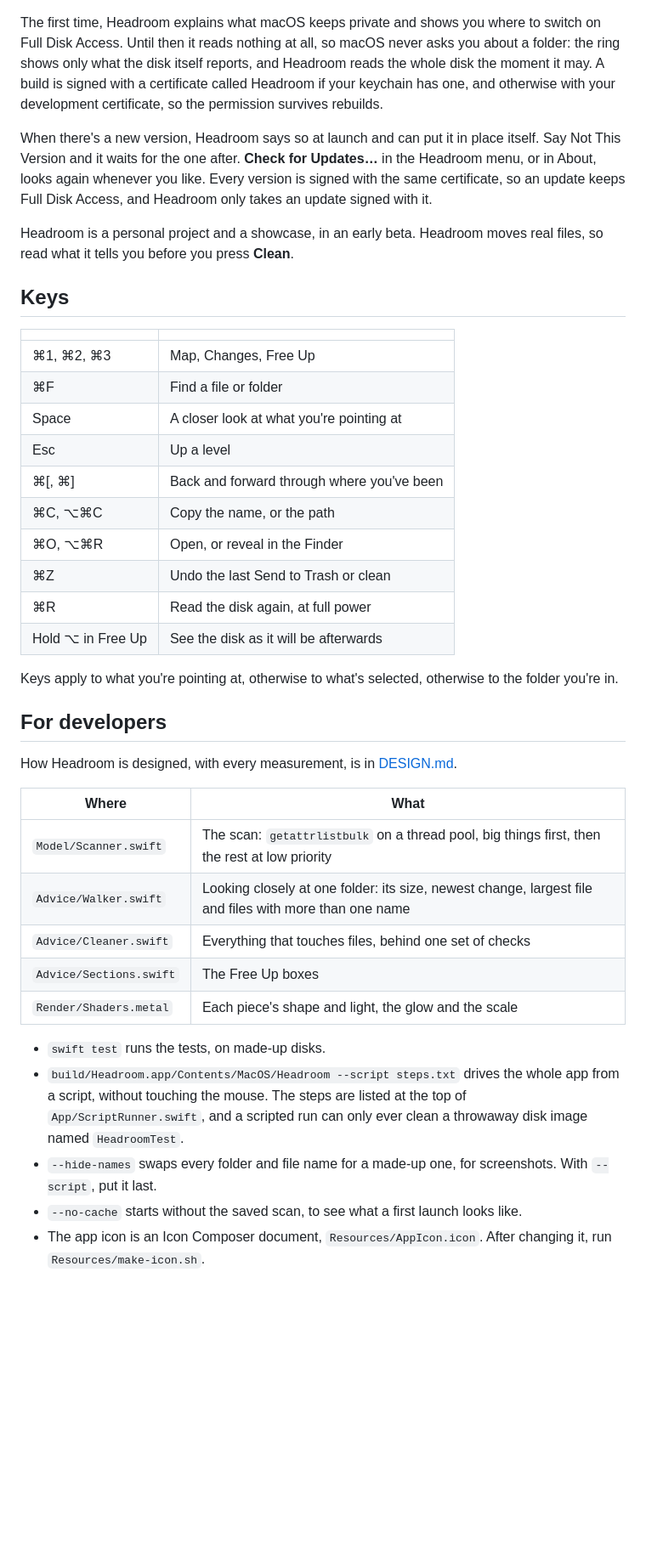
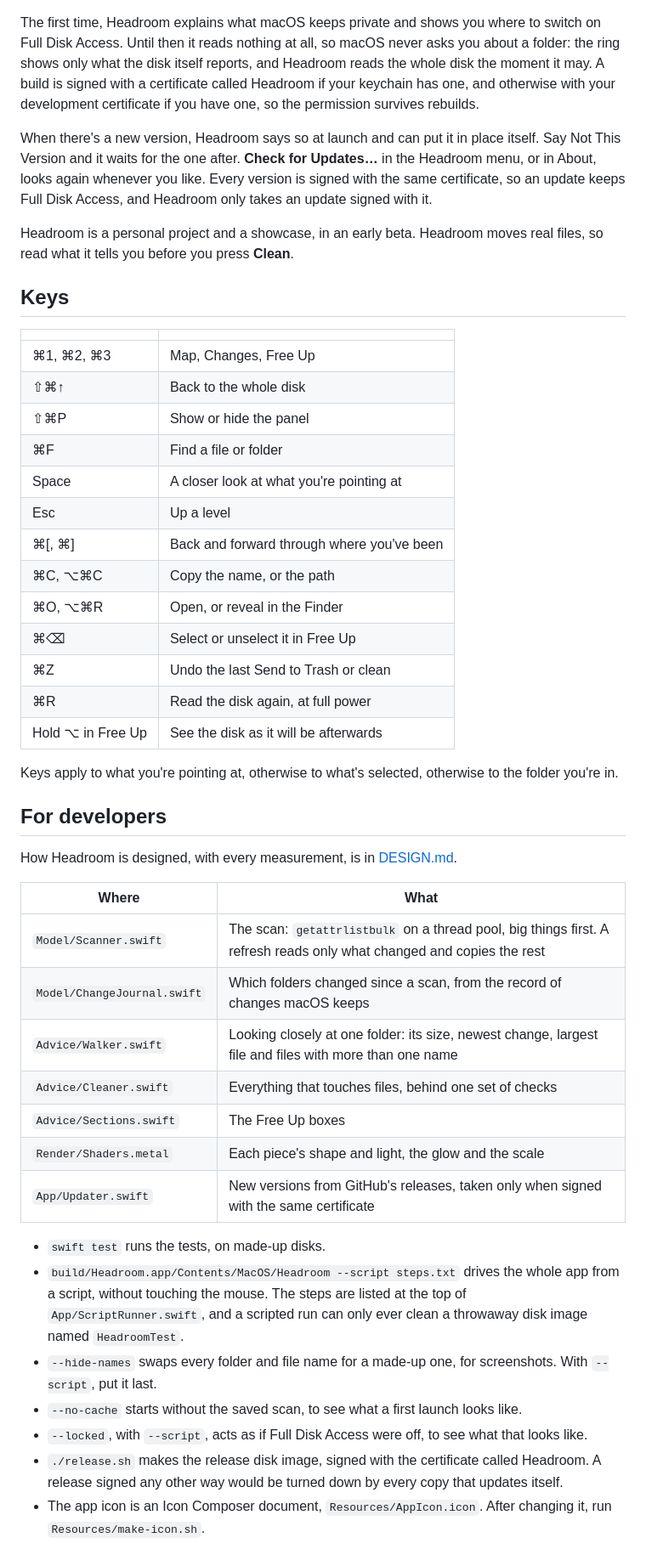
Before and after one commit to kanin-design/Headroom, a Markdown page: README.md, the part around one of its changes. Shown at 85% size. Rendered like a GitHub page; blank space fills up the shorter version.

```diff
--- a/README.md
+++ b/README.md
@@ -116,7 +117,7 @@ open build/Headroom.app
 The first time, Headroom explains what macOS keeps private and shows you where to switch on Full Disk Access. Until then
 it reads nothing at all, so macOS never asks you about a folder: the ring shows only what the disk itself reports, and
 Headroom reads the whole disk the moment it may. A build is signed with a certificate called Headroom if your
-keychain has one, and otherwise with your development certificate, so the permission survives rebuilds.
+keychain has one, and otherwise with your development certificate if you have one, so the permission survives rebuilds.
 
 When there's a new version, Headroom says so at launch and can put it in place itself. Say Not This Version and it waits
 for the one after. **Check for Updates…** in the Headroom menu, or in About, looks again whenever you like. Every
@@ -131,12 +132,15 @@ before you press **Clean**.
 | | |
 |---|---|
 | ⌘1, ⌘2, ⌘3 | Map, Changes, Free Up |
+| ⇧⌘↑ | Back to the whole disk |
+| ⇧⌘P | Show or hide the panel |
 | ⌘F | Find a file or folder |
 | Space | A closer look at what you're pointing at |
 | Esc | Up a level |
 | ⌘[, ⌘] | Back and forward through where you've been |
 | ⌘C, ⌥⌘C | Copy the name, or the path |
 | ⌘O, ⌥⌘R | Open, or reveal in the Finder |
+| ⌘⌫ | Select or unselect it in Free Up |
 | ⌘Z | Undo the last Send to Trash or clean |
 | ⌘R | Read the disk again, at full power |
 | Hold ⌥ in Free Up | See the disk as it will be afterwards |
@@ -149,11 +153,13 @@ How Headroom is designed, with every measurement, is in [DESIGN.md](DESIGN.md).
 
 | Where | What |
 |---|---|
-| `Model/Scanner.swift` | The scan: `getattrlistbulk` on a thread pool, big things first, then the rest at low priority |
+| `Model/Scanner.swift` | The scan: `getattrlistbulk` on a thread pool, big things first. A refresh reads only what changed and copies the rest |
+| `Model/ChangeJournal.swift` | Which folders changed since a scan, from the record of changes macOS keeps |
 | `Advice/Walker.swift` | Looking closely at one folder: its size, newest change, largest file and files with more than one name |
 | `Advice/Cleaner.swift` | Everything that touches files, behind one set of checks |
 | `Advice/Sections.swift` | The Free Up boxes |
 | `Render/Shaders.metal` | Each piece's shape and light, the glow and the scale |
+| `App/Updater.swift` | New versions from GitHub's releases, taken only when signed with the same certificate |
 
 - `swift test` runs the tests, on made-up disks.
 - `build/Headroom.app/Contents/MacOS/Headroom --script steps.txt` drives the whole app from a script, without touching
@@ -161,4 +167,7 @@ How Headroom is designed, with every measurement, is in [DESIGN.md](DESIGN.md).
   throwaway disk image named `HeadroomTest`.
 - `--hide-names` swaps every folder and file name for a made-up one, for screenshots. With `--script`, put it last.
 - `--no-cache` starts without the saved scan, to see what a first launch looks like.
+- `--locked`, with `--script`, acts as if Full Disk Access were off, to see what that looks like.
+- `./release.sh` makes the release disk image, signed with the certificate called Headroom. A release signed any other
+  way would be turned down by every copy that updates itself.
 - The app icon is an Icon Composer document, `Resources/AppIcon.icon`. After changing it, run `Resources/make-icon.sh`.
```
Also changed, not shown: other parts of README.md (+5 -4 lines), docs/card.jpg, docs/changes.jpg, docs/free-up.jpg, docs/map.jpg, docs/search.jpg, 1 other file.
